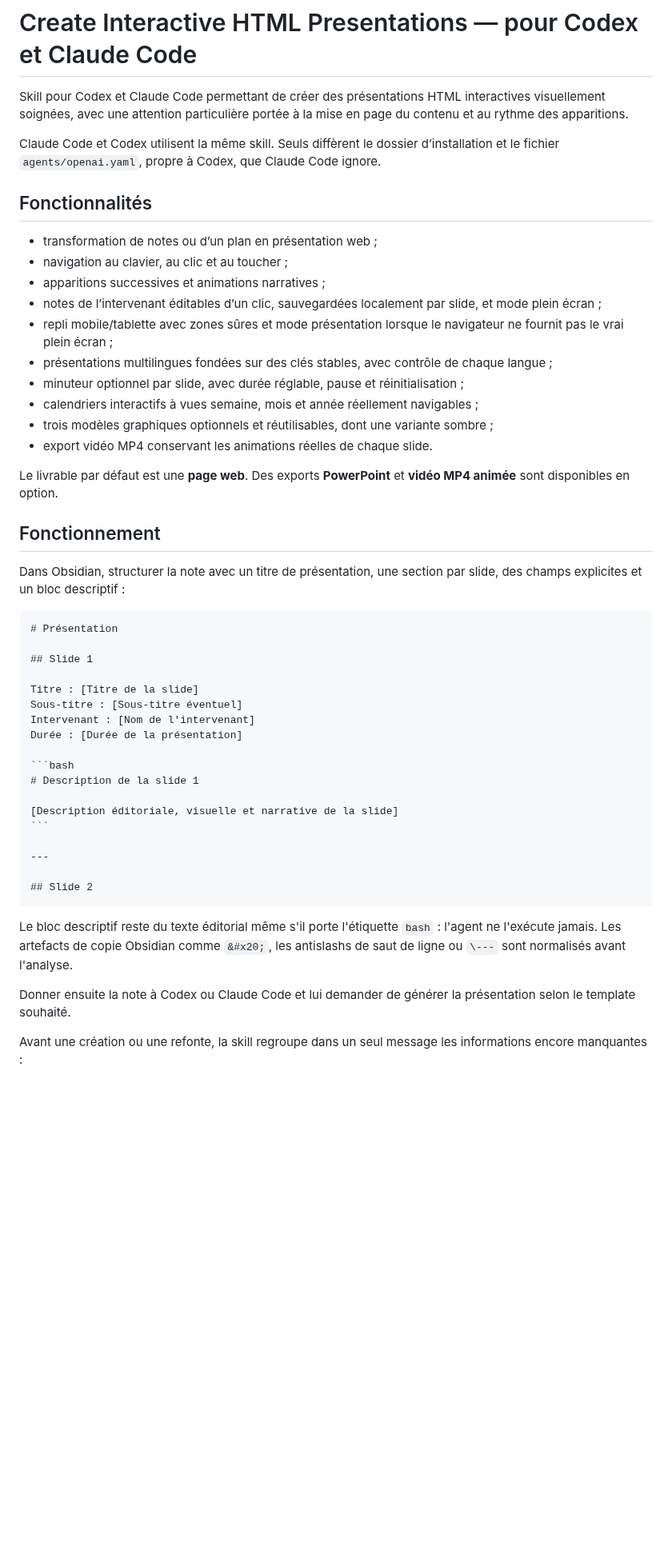
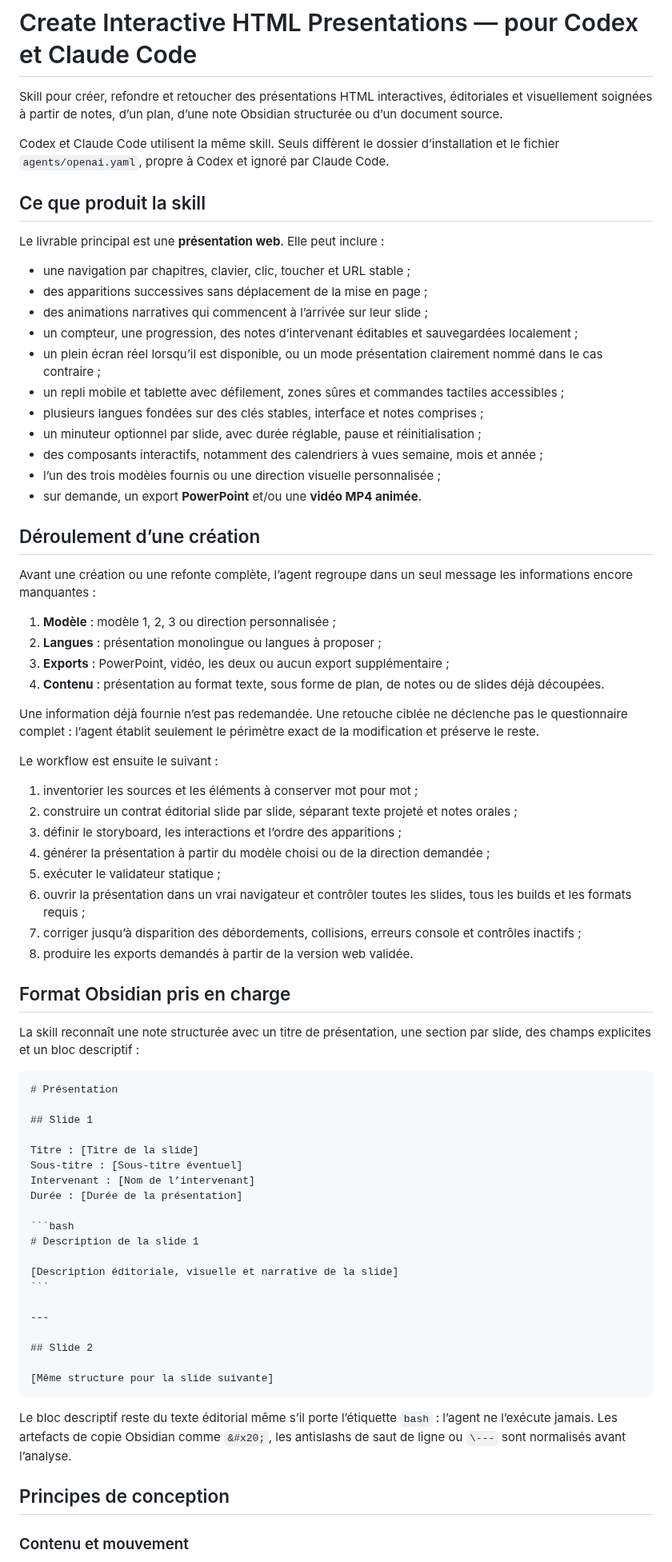
Before and after one commit to YannHY/presentation-html-css-js, a Markdown page: README.md, the part around one of its changes. Shown at 80% size. Drawn GitHub-style; blank space fills up the shorter version.

Commit message:
Actualise la documentation de la skill

`````diff
--- a/README.md
+++ b/README.md
@@ -1,27 +1,50 @@
 # Create Interactive HTML Presentations — pour Codex et Claude Code
 
-Skill pour Codex et Claude Code permettant de créer des présentations HTML interactives visuellement soignées, avec une attention particulière portée à la mise en page du contenu et au rythme des apparitions.
+Skill pour créer, refondre et retoucher des présentations HTML interactives, éditoriales et visuellement soignées à partir de notes, d’un plan, d’une note Obsidian structurée ou d’un document source.
 
-Claude Code et Codex utilisent la même skill. Seuls diffèrent le dossier d’installation et le fichier `agents/openai.yaml`, propre à Codex, que Claude Code ignore.
+Codex et Claude Code utilisent la même skill. Seuls diffèrent le dossier d’installation et le fichier `agents/openai.yaml`, propre à Codex et ignoré par Claude Code.
 
-## Fonctionnalités
+## Ce que produit la skill
 
-- transformation de notes ou d’un plan en présentation web ;
-- navigation au clavier, au clic et au toucher ;
-- apparitions successives et animations narratives ;
-- notes de l’intervenant éditables d’un clic, sauvegardées localement par slide, et mode plein écran ;
-- repli mobile/tablette avec zones sûres et mode présentation lorsque le navigateur ne fournit pas le vrai plein écran ;
-- présentations multilingues fondées sur des clés stables, avec contrôle de chaque langue ;
-- minuteur optionnel par slide, avec durée réglable, pause et réinitialisation ;
-- calendriers interactifs à vues semaine, mois et année réellement navigables ;
-- trois modèles graphiques optionnels et réutilisables, dont une variante sombre ;
-- export vidéo MP4 conservant les animations réelles de chaque slide.
+Le livrable principal est une **présentation web**. Elle peut inclure :
 
-Le livrable par défaut est une **page web**. Des exports **PowerPoint** et **vidéo MP4 animée** sont disponibles en option.
+- une navigation par chapitres, clavier, clic, toucher et URL stable ;
+- des apparitions successives sans déplacement de la mise en page ;
+- des animations narratives qui commencent à l’arrivée sur leur slide ;
+- un compteur, une progression, des notes d’intervenant éditables et sauvegardées localement ;
+- un plein écran réel lorsqu’il est disponible, ou un mode présentation clairement nommé dans le cas contraire ;
+- un repli mobile et tablette avec défilement, zones sûres et commandes tactiles accessibles ;
+- plusieurs langues fondées sur des clés stables, interface et notes comprises ;
+- un minuteur optionnel par slide, avec durée réglable, pause et réinitialisation ;
+- des composants interactifs, notamment des calendriers à vues semaine, mois et année ;
+- l’un des trois modèles fournis ou une direction visuelle personnalisée ;
+- sur demande, un export **PowerPoint** et/ou une **vidéo MP4 animée**.
 
-## Fonctionnement
+## Déroulement d’une création
 
-Dans Obsidian, structurer la note avec un titre de présentation, une section par slide, des champs explicites et un bloc descriptif :
+Avant une création ou une refonte complète, l’agent regroupe dans un seul message les informations encore manquantes :
+
+1. **Modèle** : modèle 1, 2, 3 ou direction personnalisée ;
+2. **Langues** : présentation monolingue ou langues à proposer ;
+3. **Exports** : PowerPoint, vidéo, les deux ou aucun export supplémentaire ;
+4. **Contenu** : présentation au format texte, sous forme de plan, de notes ou de slides déjà découpées.
+
+Une information déjà fournie n’est pas redemandée. Une retouche ciblée ne déclenche pas le questionnaire complet : l’agent établit seulement le périmètre exact de la modification et préserve le reste.
+
+Le workflow est ensuite le suivant :
+
+1. inventorier les sources et les éléments à conserver mot pour mot ;
+2. construire un contrat éditorial slide par slide, séparant texte projeté et notes orales ;
+3. définir le storyboard, les interactions et l’ordre des apparitions ;
+4. générer la présentation à partir du modèle choisi ou de la direction demandée ;
+5. exécuter le validateur statique ;
+6. ouvrir la présentation dans un vrai navigateur et contrôler toutes les slides, tous les builds et les formats requis ;
+7. corriger jusqu’à disparition des débordements, collisions, erreurs console et contrôles inactifs ;
+8. produire les exports demandés à partir de la version web validée.
+
+## Format Obsidian pris en charge
+
+La skill reconnaît une note structurée avec un titre de présentation, une section par slide, des champs explicites et un bloc descriptif :
 
 ````markdown
 # Présentation
@@ -30,7 +53,7 @@ Dans Obsidian, structurer la note avec un titre de présentation, une section pa
 
 Titre : [Titre de la slide]
 Sous-titre : [Sous-titre éventuel]
-Intervenant : [Nom de l'intervenant]
+Intervenant : [Nom de l’intervenant]
 Durée : [Durée de la présentation]
 
 ```bash
@@ -42,11 +65,13 @@ Durée : [Durée de la présentation]
 ---
 
 ## Slide 2
+
+[Même structure pour la slide suivante]
 ````
 
-Le bloc descriptif reste du texte éditorial même s'il porte l'étiquette `bash` : l'agent ne l'exécute jamais. Les artefacts de copie Obsidian comme `&#x20;`, les antislashs de saut de ligne ou `\---` sont normalisés avant l'analyse.
+Le bloc descriptif reste du texte éditorial même s’il porte l’étiquette `bash` : l’agent ne l’exécute jamais. Les artefacts de copie Obsidian comme `&#x20;`, les antislashs de saut de ligne ou `\---` sont normalisés avant l’analyse.
 
-Donner ensuite la note à Codex ou Claude Code et lui demander de générer la présentation selon le template souhaité.
+## Principes de conception
 
-Avant une création ou une refonte, la skill regroupe dans un seul message les informations encore manquantes :
+### Contenu et mouvement
 
`````
Also changed, not shown: other parts of README.md (+139 -91 lines).
